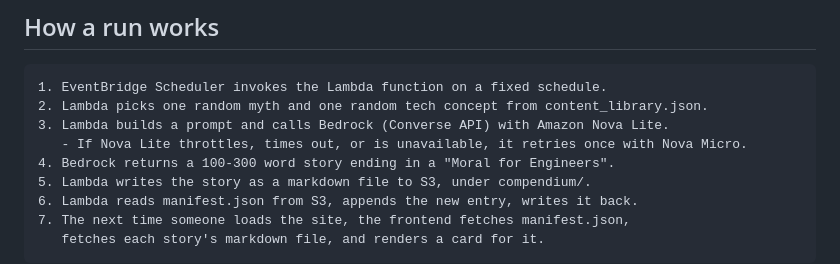
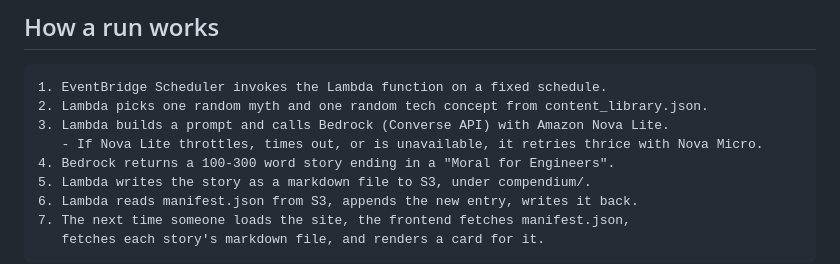
Before and after one commit to Human-Gechi/Data-Artifact, a Markdown page: README.md, the part around the change. Drawn GitHub-style.

```diff
--- a/README.md
+++ b/README.md
@@ -70,7 +70,7 @@ There's no database, no application server, and no user accounts. The Lambda wri
 1. EventBridge Scheduler invokes the Lambda function on a fixed schedule.
 2. Lambda picks one random myth and one random tech concept from content_library.json.
 3. Lambda builds a prompt and calls Bedrock (Converse API) with Amazon Nova Lite.
-   - If Nova Lite throttles, times out, or is unavailable, it retries once with Nova Micro.
+   - If Nova Lite throttles, times out, or is unavailable, it retries thrice with Nova Micro.
 4. Bedrock returns a 100-300 word story ending in a "Moral for Engineers".
 5. Lambda writes the story as a markdown file to S3, under compendium/.
 6. Lambda reads manifest.json from S3, appends the new entry, writes it back.
```
